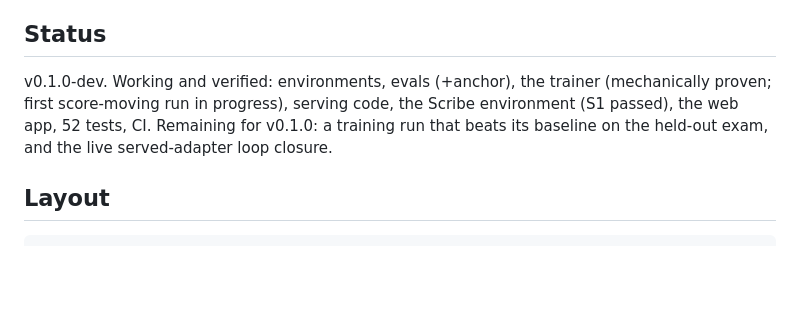
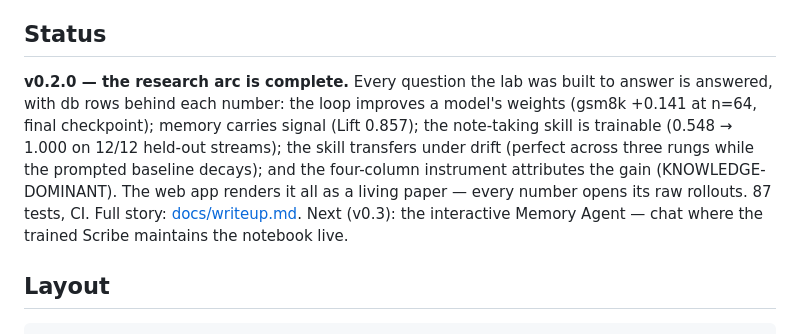
Before and after one commit to khwahish1509/RLPost, a Markdown page: README.md, the part around the change. Rendered like a GitHub page; blank space fills up the shorter version.

```diff
--- a/README.md
+++ b/README.md
@@ -139,11 +139,16 @@ every rollout in the db.
 
 ## Status
 
-v0.1.0-dev. Working and verified: environments, evals (+anchor), the trainer
-(mechanically proven; first score-moving run in progress), serving code, the
-Scribe environment (S1 passed), the web app, 52 tests, CI. Remaining for
-v0.1.0: a training run that beats its baseline on the held-out exam, and the
-live served-adapter loop closure.
+**v0.2.0 — the research arc is complete.** Every question the lab was built
+to answer is answered, with db rows behind each number: the loop improves a
+model's weights (gsm8k +0.141 at n=64, final checkpoint); memory carries
+signal (Lift 0.857); the note-taking skill is trainable (0.548 → 1.000 on
+12/12 held-out streams); the skill transfers under drift (perfect across
+three rungs while the prompted baseline decays); and the four-column
+instrument attributes the gain (KNOWLEDGE-DOMINANT). The web app renders it
+all as a living paper — every number opens its raw rollouts. 87 tests, CI.
+Full story: [docs/writeup.md](docs/writeup.md). Next (v0.3): the interactive
+Memory Agent — chat where the trained Scribe maintains the notebook live.
 
 ## Layout
 
```
Also changed, not shown: docs/writeup.md (+87 -16 lines).
